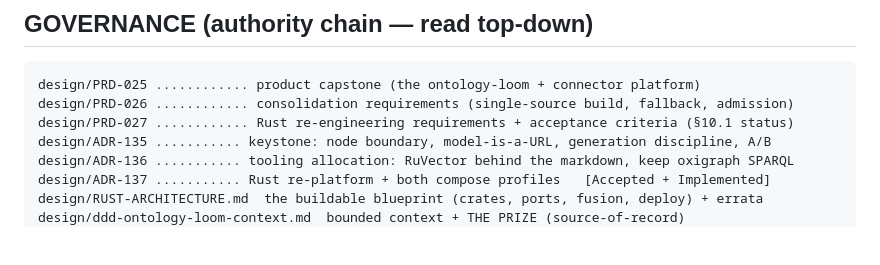
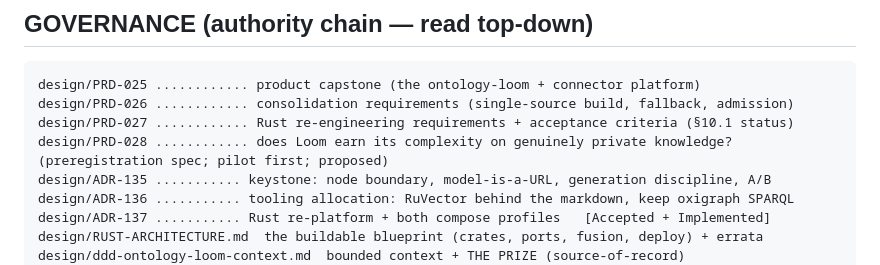
Before and after one commit to DreamLab-AI/loom, a Markdown page: docs/README.md, the part around the change. Rendered like a GitHub page; blank space fills up the shorter version.

```diff
--- a/docs/README.md
+++ b/docs/README.md
@@ -16,6 +16,7 @@ with the ground truth — reality wins, but history is annotated, not rewritten.
 design/PRD-025 ............ product capstone (the ontology-loom + connector platform)
 design/PRD-026 ............ consolidation requirements (single-source build, fallback, admission)
 design/PRD-027 ............ Rust re-engineering requirements + acceptance criteria (§10.1 status)
+design/PRD-028 ............ does Loom earn its complexity on genuinely private knowledge? (preregistration spec; pilot first; proposed)
 design/ADR-135 ........... keystone: node boundary, model-is-a-URL, generation discipline, A/B
 design/ADR-136 ........... tooling allocation: RuVector behind the markdown, keep oxigraph SPARQL
 design/ADR-137 ........... Rust re-platform + both compose profiles   [Accepted + Implemented]
```
Also changed, not shown: docs/design/PRD-028-does-loom-earn-its-complexity.md (added, +306 -0 lines).
